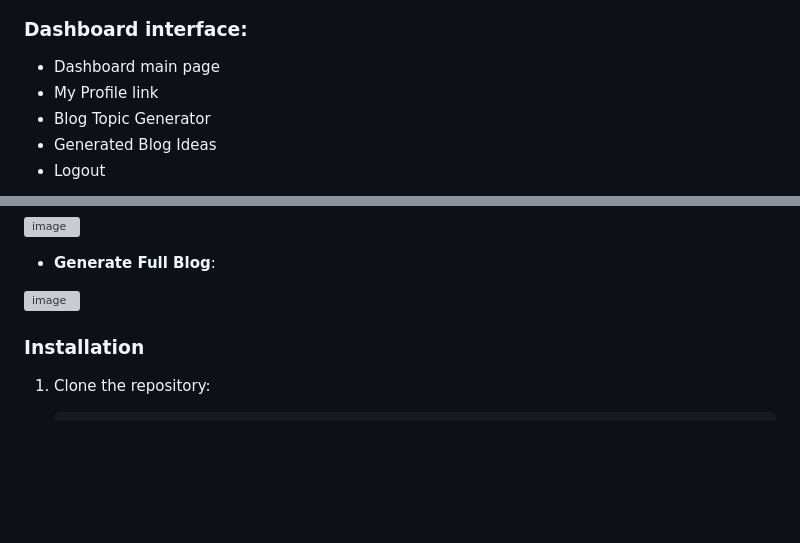
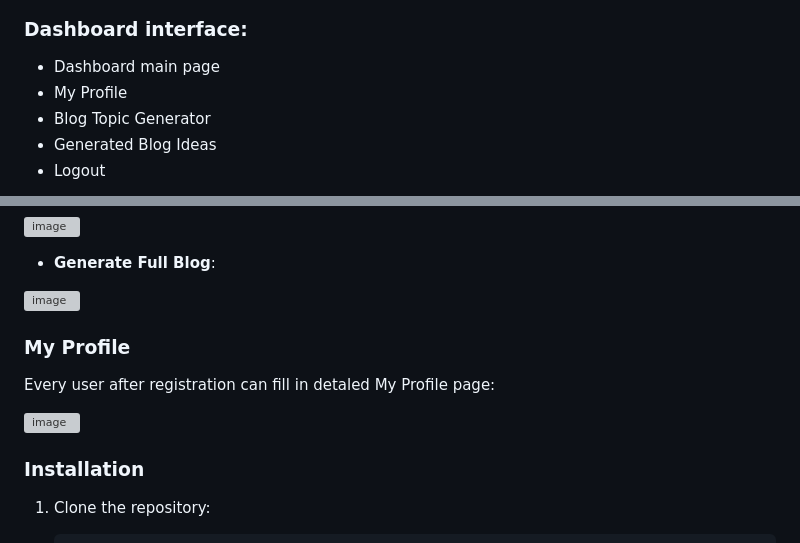
Before and after one commit to tehcentr2014/dj-oc-app, a Markdown page: README.md, 2 parts joined by grey strips. Drawn GitHub-style; blank space fills up the shorter version; grey boxes are pictures that could not be loaded.

```diff
--- a/README.md
+++ b/README.md
@@ -32,7 +31,7 @@ The BlogGenerator Django App has the starting Landing page and Dasboard section.
 
 ### Dashboard interface:
 - Dashboard main page
-- My Profile link
+- My Profile
 - Blog Topic Generator
 - Generated Blog Ideas
 - Logout
@@ -58,6 +57,10 @@ The BlogGenerator Django App has the starting Landing page and Dasboard section.
 
 ![image](https://github.com/user-attachments/assets/86160bd4-b625-46a7-9897-323146b6b44e)
 
+### My Profile
+Every user after registration can fill in detaled My Profile page:
+
+![image](https://github.com/user-attachments/assets/be8d1774-28ae-4db2-a13c-d733cd875e4e)
 
 ### Installation
 1. Clone the repository:
```
Also changed, not shown: other parts of README.md (+0 -1 lines).
